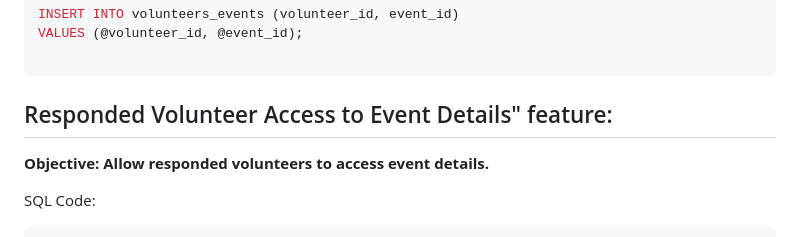
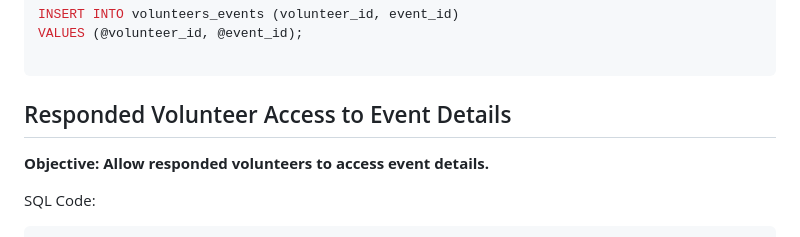
Before and after one commit to showrin20/CrisisCrew, a Markdown page: README.md, the part around the change. Drawn GitHub-style.

````diff
--- a/README.md
+++ b/README.md
@@ -220,7 +220,7 @@ INSERT INTO volunteers_events (volunteer_id, event_id)
 VALUES (@volunteer_id, @event_id);
 
 ```
-## Responded Volunteer Access to Event Details" feature:
+## Responded Volunteer Access to Event Details
 
 **Objective: Allow responded volunteers to access event details.**
 
````
